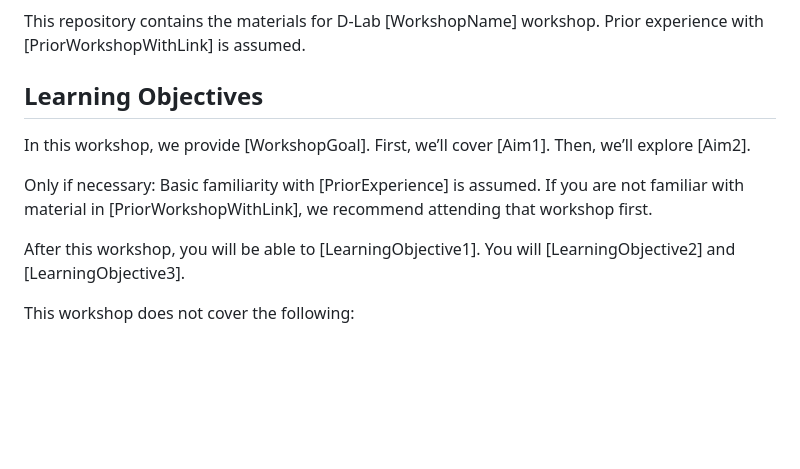
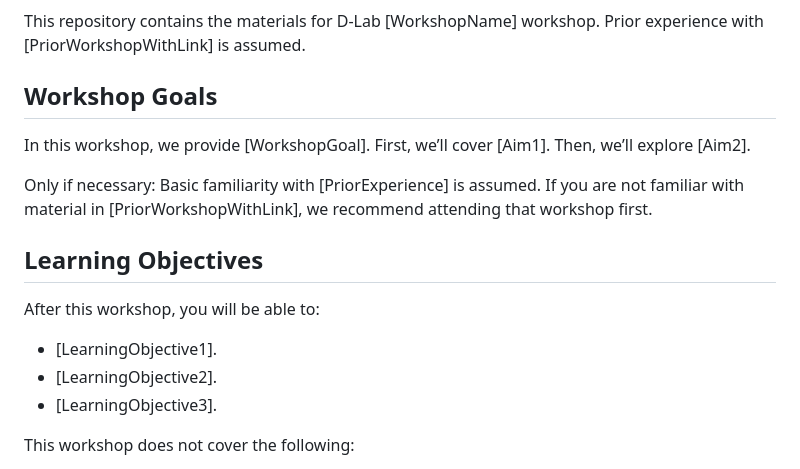
Before and after one commit to dlab-berkeley/D-Lab-Workshop-Template, a Markdown page: README.md, the part around the change. Drawn GitHub-style; blank space fills up the shorter version.

Commit message:
edit learning objectives

```diff
--- a/README.md
+++ b/README.md
@@ -5,13 +5,19 @@
 
 This repository contains the materials for D-Lab [WorkshopName] workshop. Prior experience with [PriorWorkshopWithLink] is assumed.
 
-## Learning Objectives
+## Workshop Goals
 
 In this workshop, we provide [WorkshopGoal]. First, we’ll cover [Aim1]. Then, we’ll explore [Aim2].
 
 Only if necessary: Basic familiarity with [PriorExperience] is assumed. If you are not familiar with material in [PriorWorkshopWithLink], we recommend attending that workshop first.
 
-After this workshop, you will be able to [LearningObjective1]. You will [LearningObjective2] and [LearningObjective3].
+
+## Learning Objectives
+
+After this workshop, you will be able to:
+- [LearningObjective1].
+- [LearningObjective2].
+- [LearningObjective3].
 
 This workshop does not cover the following:
 - [NotCovered1]. These are covered in [DlabWorkshopName](URL).
```
